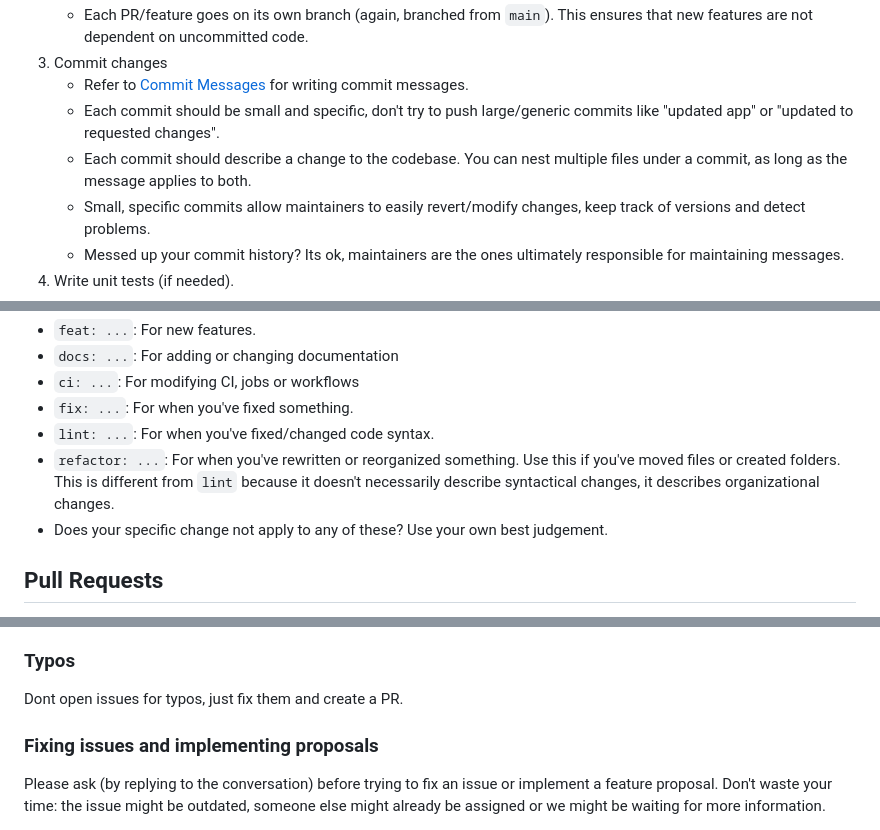
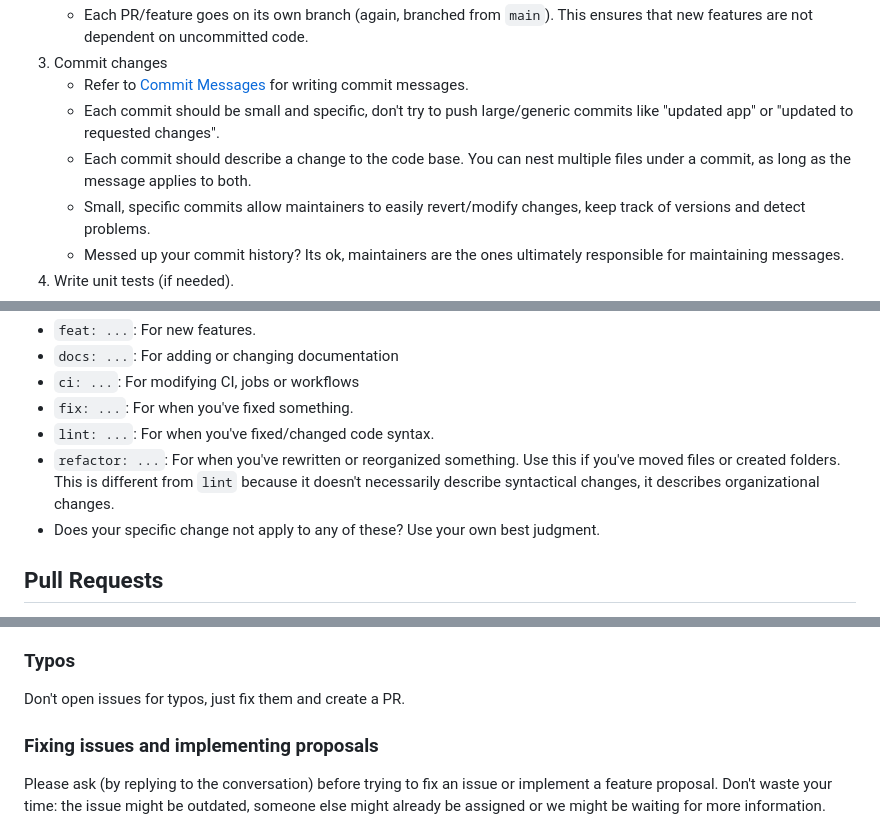
Before and after one commit to ufosc/Club_Website_2, a Markdown page: CONTRIBUTING.md, 3 parts joined by grey strips. GitHub-like rendering.

Commit message:
fix: typos

```diff
--- a/CONTRIBUTING.md
+++ b/CONTRIBUTING.md
@@ -27,7 +27,7 @@ Suggested workflow:
 3. Commit changes
    - Refer to [Commit Messages](#commit-messages) for writing commit messages.
    - Each commit should be small and specific, don't try to push large/generic commits like "updated app" or "updated to requested changes".
-   - Each commit should describe a change to the codebase. You can nest multiple files under a commit, as long as the message applies to both.
+   - Each commit should describe a change to the code base. You can nest multiple files under a commit, as long as the message applies to both.
    - Small, specific commits allow maintainers to easily revert/modify changes, keep track of versions and detect problems.
    - Messed up your commit history? Its ok, maintainers are the ones ultimately responsible for maintaining messages.
 4. Write unit tests (if needed).
@@ -61,7 +61,7 @@ We recommend adding the following prefixes to your commit messages. These aren't
 - `fix: ...`: For when you've fixed something.
 - `lint: ...`: For when you've fixed/changed code syntax.
 - `refactor: ...`: For when you've rewritten or reorganized something. Use this if you've moved files or created folders. This is different from `lint` because it doesn't necessarily describe syntactical changes, it describes organizational changes.
-- Does your specific change not apply to any of these? Use your own best judgement.
+- Does your specific change not apply to any of these? Use your own best judgment.
 ## Pull Requests
 1. Always discuss big changes with by speaking to your group, by contacting a maintainer or by opening a discussion issue (see [opening issues](#opening-issues)). This increases the likelihood that they'll be accepted.
 2. Always open pull requests on the `main` branch.
@@ -82,7 +82,7 @@ We recommend adding the following prefixes to your commit messages. These aren't
 4. (Optional) Add a screenshot.
 5. (Optional) Add the github `bug` or `error` label.
 ### Typos
-Dont open issues for typos, just fix them and create a PR.
+Don't open issues for typos, just fix them and create a PR.
 ### Fixing issues and implementing proposals
 Please ask (by replying to the conversation) before trying to fix an issue or implement a feature proposal. Don't waste your time: the issue might be outdated, someone else might already be assigned or we might be waiting for more information.
 ## Standard README
```
Also changed, not shown: other parts of CONTRIBUTING.md (+1 -1 lines).
